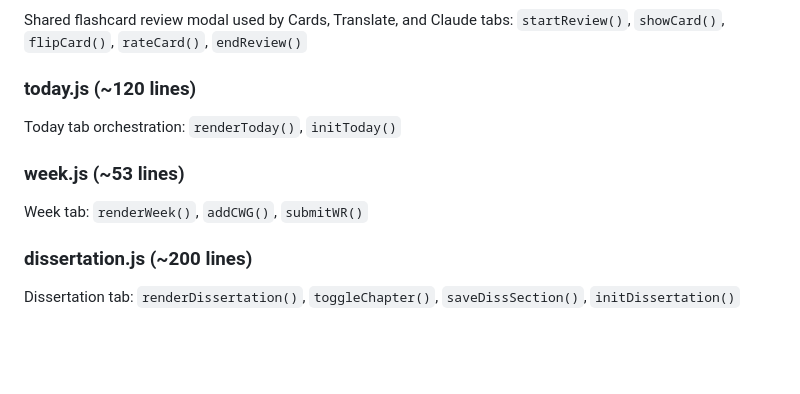
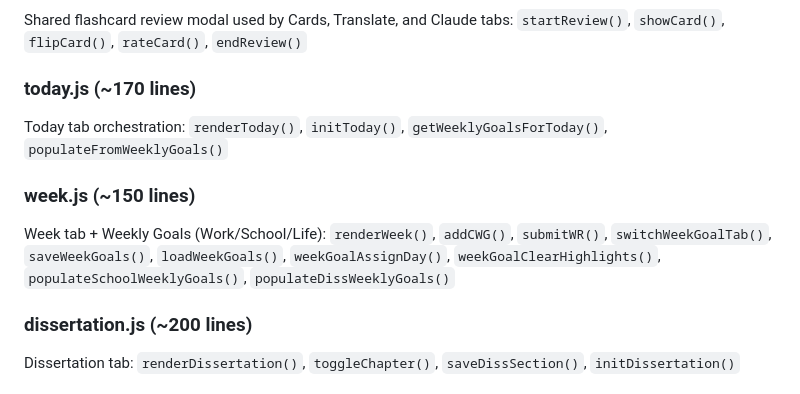
Before and after one commit to amags727/command-center, a Markdown page: MODULARIZATION.md, the part around the change. Drawn GitHub-style; blank space fills up the shorter version.

Commit message:
Update MODULARIZATION.md: document weekly goals functions in week.js and today.js

```diff
--- a/MODULARIZATION.md
+++ b/MODULARIZATION.md
@@ -33,13 +33,13 @@ Day calendar rendering + goal management:
 Shared flashcard review modal used by Cards, Translate, and Claude tabs:
 `startReview()`, `showCard()`, `flipCard()`, `rateCard()`, `endReview()`
 
-### today.js (~120 lines)
+### today.js (~170 lines)
 Today tab orchestration:
-`renderToday()`, `initToday()`
+`renderToday()`, `initToday()`, `getWeeklyGoalsForToday()`, `populateFromWeeklyGoals()`
 
-### week.js (~53 lines)
-Week tab:
-`renderWeek()`, `addCWG()`, `submitWR()`
+### week.js (~150 lines)
+Week tab + Weekly Goals (Work/School/Life):
+`renderWeek()`, `addCWG()`, `submitWR()`, `switchWeekGoalTab()`, `saveWeekGoals()`, `loadWeekGoals()`, `weekGoalAssignDay()`, `weekGoalClearHighlights()`, `populateSchoolWeeklyGoals()`, `populateDissWeeklyGoals()`
 
 ### dissertation.js (~200 lines)
 Dissertation tab:
```
